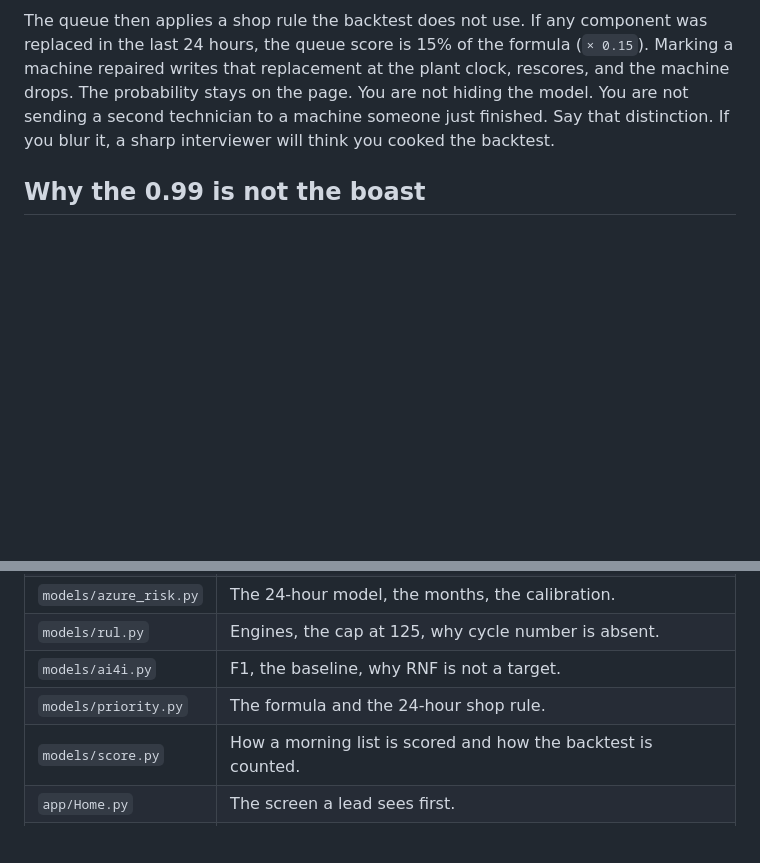
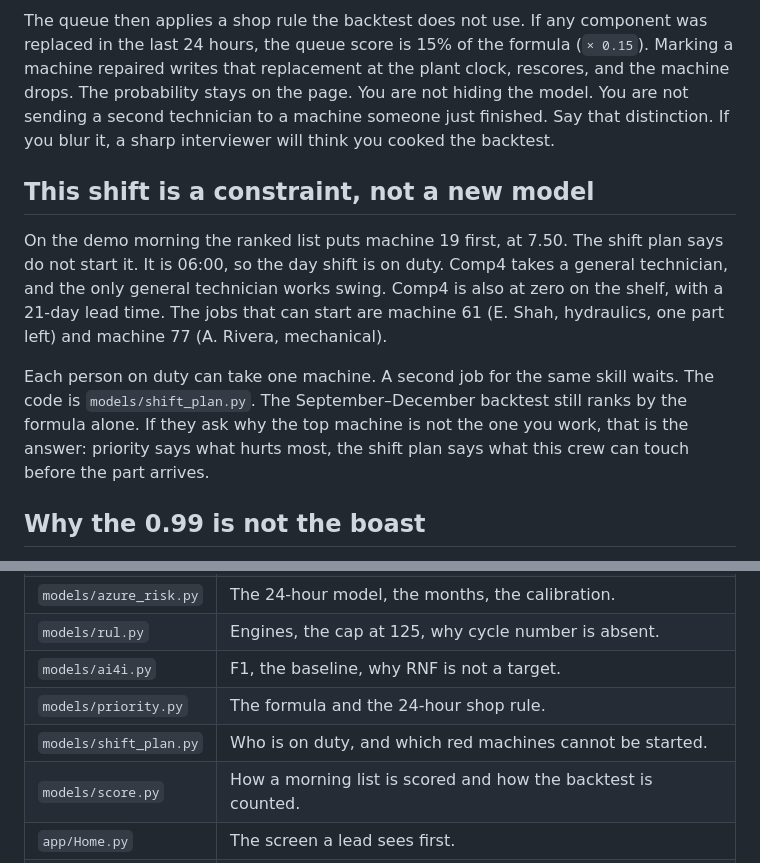
Before and after one commit to dharner42/Forged, a Markdown page: docs/INTERVIEW_GUIDE.md, 2 parts joined by grey strips. GitHub-like rendering; blank space fills up the shorter version.

```diff
--- a/docs/INTERVIEW_GUIDE.md
+++ b/docs/INTERVIEW_GUIDE.md
@@ -113,6 +113,12 @@ This is not a fourth machine-learning model. It is a business weight. On the bac
 
 The queue then applies a shop rule the backtest does not use. If any component was replaced in the last 24 hours, the queue score is 15% of the formula (`× 0.15`). Marking a machine repaired writes that replacement at the plant clock, rescores, and the machine drops. The probability stays on the page. You are not hiding the model. You are not sending a second technician to a machine someone just finished. Say that distinction. If you blur it, a sharp interviewer will think you cooked the backtest.
 
+## This shift is a constraint, not a new model
+
+On the demo morning the ranked list puts machine 19 first, at 7.50. The shift plan says do not start it. It is 06:00, so the day shift is on duty. Comp4 takes a general technician, and the only general technician works swing. Comp4 is also at zero on the shelf, with a 21-day lead time. The jobs that can start are machine 61 (E. Shah, hydraulics, one part left) and machine 77 (A. Rivera, mechanical).
+
+Each person on duty can take one machine. A second job for the same skill waits. The code is `models/shift_plan.py`. The September–December backtest still ranks by the formula alone. If they ask why the top machine is not the one you work, that is the answer: priority says what hurts most, the shift plan says what this crew can touch before the part arrives.
+
 ## Why the 0.99 is not the boast
 
 The Azure file was built so that failures leave a loud fingerprint in the sensors and the errors. A tree model can almost draw a box around them. The logistic regression is already good, which tells you the signal is simple. The component guess is essentially perfect for the same reason: the simulator's rule for "which component" is recoverable from the same features.
@@ -180,6 +186,7 @@ Use one of these if they ask for a scar.
 | `models/rul.py` | Engines, the cap at 125, why cycle number is absent. |
 | `models/ai4i.py` | F1, the baseline, why RNF is not a target. |
 | `models/priority.py` | The formula and the 24-hour shop rule. |
+| `models/shift_plan.py` | Who is on duty, and which red machines cannot be started. |
 | `models/score.py` | How a morning list is scored and how the backtest is counted. |
 | `app/Home.py` | The screen a lead sees first. |
 | `results/results.md` | The numbers. Do not recite from memory if this file is in front of you. |
```
Also changed, not shown: README.md (+3 -1 lines), docs/DEMO_SCRIPT.md (+5 -7 lines), docs/screenshots/01_fleet.png, docs/screenshots/02_machine.png, docs/screenshots/03_queue.png, docs/screenshots/04_parts.png.
